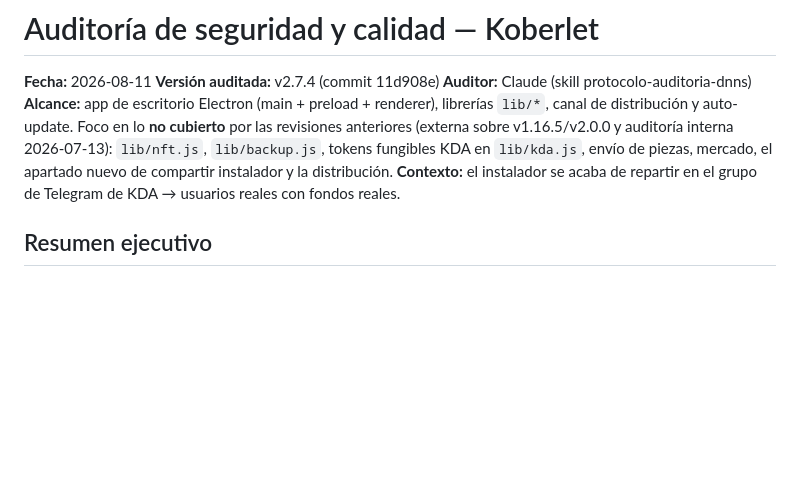
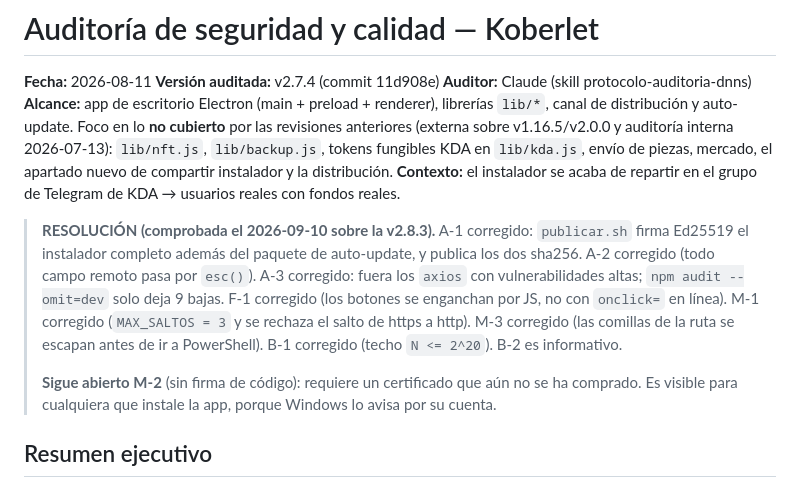
Before and after one commit to dnns-es/koberlet, a Markdown page: AUDITORIA_koberlet_20260811.md, the part around the change. GitHub-like rendering; blank space fills up the shorter version.

```diff
--- a/AUDITORIA_koberlet_20260811.md
+++ b/AUDITORIA_koberlet_20260811.md
@@ -10,6 +10,17 @@ fungibles KDA en `lib/kda.js`, envío de piezas, mercado, el apartado nuevo de c
 instalador y la distribución.
 **Contexto:** el instalador se acaba de repartir en el grupo de Telegram de KDA → usuarios
 reales con fondos reales.
+
+> **RESOLUCIÓN (comprobada el 2026-09-10 sobre la v2.8.3).** A-1 corregido: `publicar.sh` firma
+> Ed25519 el instalador completo además del paquete de auto-update, y publica los dos sha256.
+> A-2 corregido (todo campo remoto pasa por `esc()`). A-3 corregido: fuera los `axios` con
+> vulnerabilidades altas; `npm audit --omit=dev` solo deja 9 bajas. F-1 corregido (los botones
+> se enganchan por JS, no con `onclick=` en línea). M-1 corregido (`MAX_SALTOS = 3` y se rechaza
+> el salto de https a http). M-3 corregido (las comillas de la ruta se escapan antes de ir a
+> PowerShell). B-1 corregido (techo `N <= 2^20`). B-2 es informativo.
+>
+> **Sigue abierto M-2** (sin firma de código): requiere un certificado que aún no se ha comprado.
+> Es visible para cualquiera que instale la app, porque Windows lo avisa por su cuenta.
 
 ## Resumen ejecutivo
 
```
Also changed, not shown: SECURITY.md (+12 -0 lines), docs/security/AUDIT-2026-07.md (+8 -1 lines).
